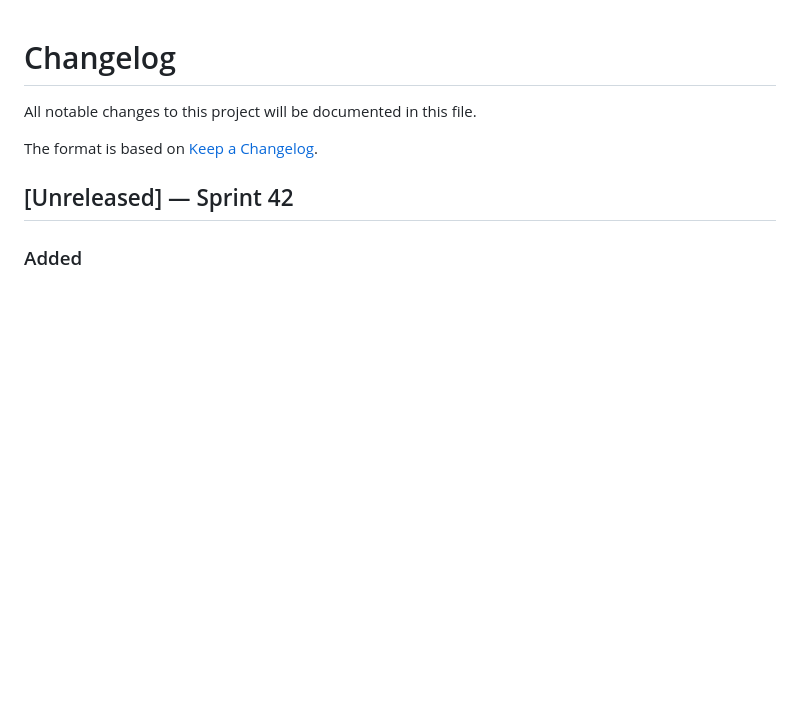
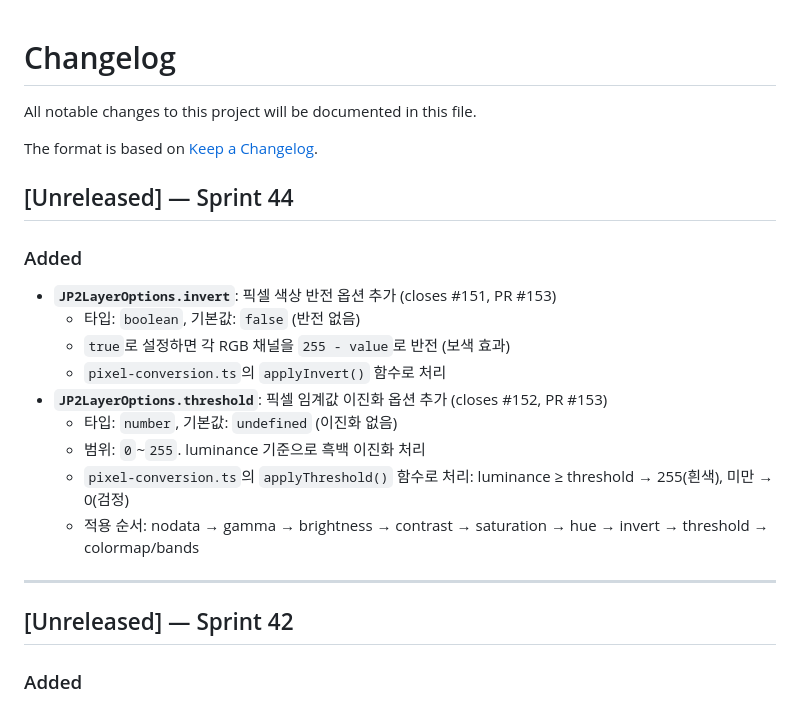
Before and after one commit to conaonda/OpenLayersJP2Provider, a Markdown page: CHANGELOG.md, the part around the change. Drawn GitHub-style; blank space fills up the shorter version.

Commit message:
docs(changelog): add Sprint 43-44 entries for invert and threshold options (#154)
* chore(sprint): update sprint-43 memory and orchestrator-end handoff

* docs(changelog): add Sprint 43-44 entries for invert and threshold options (#151, #152)

Co-Authored-By: Claude Sonnet 4.6 <noreply@anthropic.com>

---------

Co-authored-by: Claude Sonnet 4.6 <noreply@anthropic.com>

```diff
--- a/CHANGELOG.md
+++ b/CHANGELOG.md
@@ -3,6 +3,21 @@
 All notable changes to this project will be documented in this file.
 
 The format is based on [Keep a Changelog](https://keepachangelog.com/en/1.0.0/).
+
+## [Unreleased] — Sprint 44
+
+### Added
+- **`JP2LayerOptions.invert`**: 픽셀 색상 반전 옵션 추가 (closes #151, PR #153)
+  - 타입: `boolean`, 기본값: `false` (반전 없음)
+  - `true`로 설정하면 각 RGB 채널을 `255 - value`로 반전 (보색 효과)
+  - `pixel-conversion.ts`의 `applyInvert()` 함수로 처리
+- **`JP2LayerOptions.threshold`**: 픽셀 임계값 이진화 옵션 추가 (closes #152, PR #153)
+  - 타입: `number`, 기본값: `undefined` (이진화 없음)
+  - 범위: `0`~`255`. luminance 기준으로 흑백 이진화 처리
+  - `pixel-conversion.ts`의 `applyThreshold()` 함수로 처리: luminance ≥ threshold → 255(흰색), 미만 → 0(검정)
+  - 적용 순서: nodata → gamma → brightness → contrast → saturation → hue → invert → threshold → colormap/bands
+
+---
 
 ## [Unreleased] — Sprint 42
 
```
